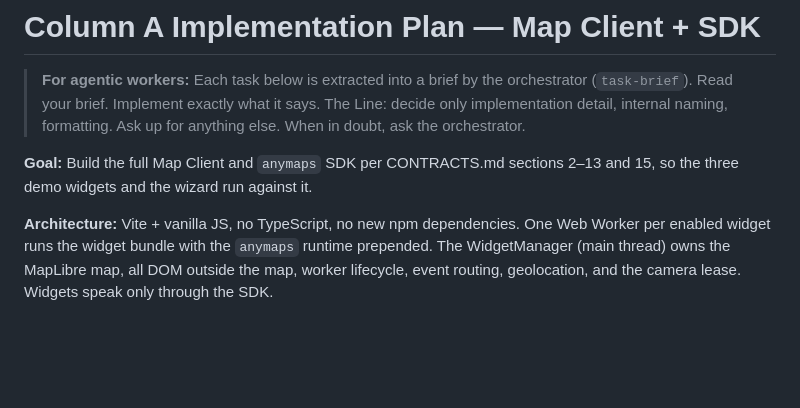
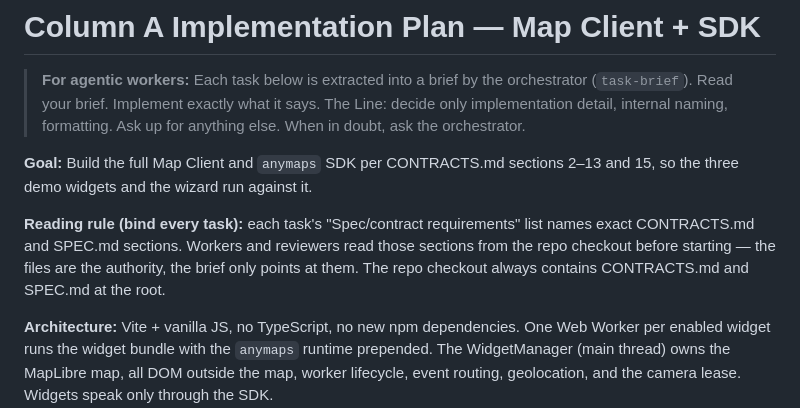
Before and after one commit to ol1ves/anymaps, a Markdown page: client/PLAN-CLIENT.md, the part around the change. Rendered like a GitHub page; blank space fills up the shorter version.

Commit message:
docs: require reading contract sections in briefs

```diff
--- a/client/PLAN-CLIENT.md
+++ b/client/PLAN-CLIENT.md
@@ -7,6 +7,12 @@
 
 **Goal:** Build the full Map Client and `anymaps` SDK per CONTRACTS.md
 sections 2–13 and 15, so the three demo widgets and the wizard run against it.
+
+**Reading rule (bind every task):** each task's "Spec/contract requirements"
+list names exact CONTRACTS.md and SPEC.md sections. Workers and reviewers
+read those sections from the repo checkout before starting — the files are
+the authority, the brief only points at them. The repo checkout always
+contains CONTRACTS.md and SPEC.md at the root.
 
 **Architecture:** Vite + vanilla JS, no TypeScript, no new npm dependencies.
 One Web Worker per enabled widget runs the widget bundle with the `anymaps`
```
